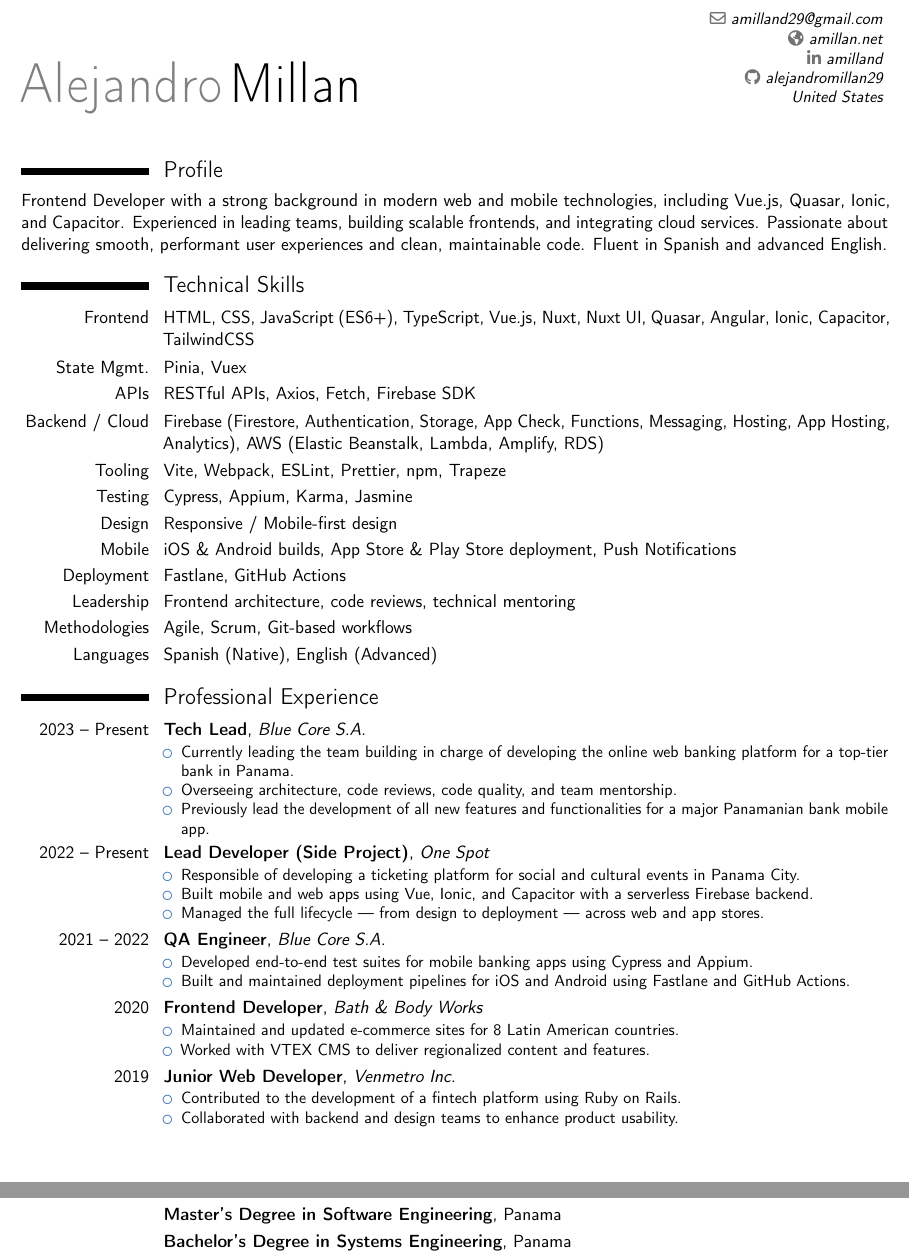
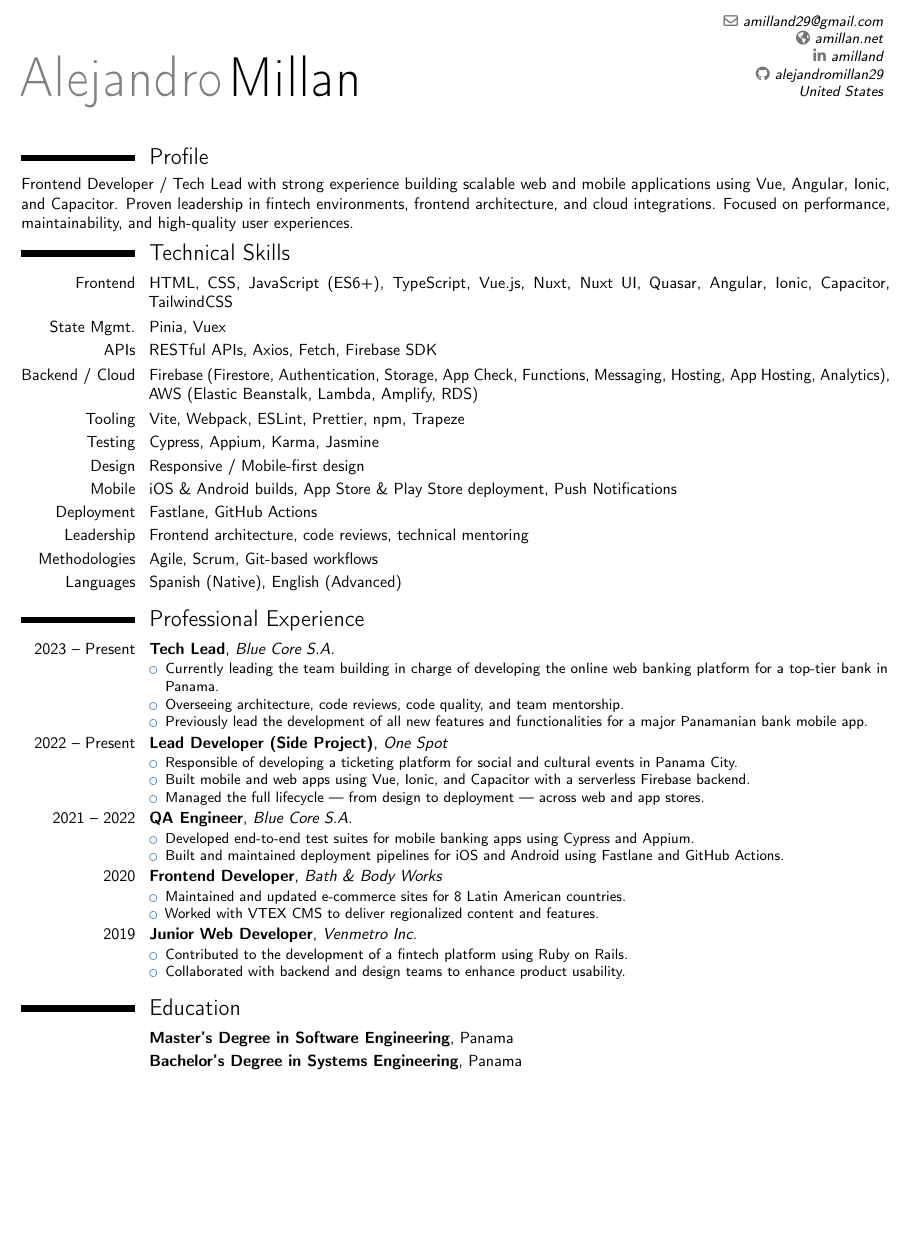
Before and after one commit to alejandromillan29/alejandromillan29, a LaTeX CV (ALEJANDRO_MILLAN.tex): two parts of pages 1 and 2 of 2 before the commit and part of the page after it, the two joined at a grey line, cut so that both start at the same text, the shorter picture padded with empty space. Compiled offline with pdfLaTeX.

Commit message:
Fix: One pager

```diff
--- a/ALEJANDRO_MILLAN.tex
+++ b/ALEJANDRO_MILLAN.tex
@@ -22,13 +24,14 @@
 
 \begin{document}
 
-% Title
 \makecvtitle
+\vspace{-1.2em}
 
 %----- Profile -----
-\vspace{-1em}
 \section{Profile}
-Frontend Developer with a strong background in modern web and mobile technologies, including Vue.js, Quasar, Ionic, and Capacitor. Experienced in leading teams, building scalable frontends, and integrating cloud services. Passionate about delivering smooth, performant user experiences and clean, maintainable code. Fluent in Spanish and advanced English.
+Frontend Developer / Tech Lead with strong experience building scalable web and mobile applications using Vue, Angular, Ionic, and Capacitor. Proven leadership in fintech environments, frontend architecture, and cloud integrations. Focused on performance, maintainability, and high-quality user experiences.
+
+\vspace{-0.4em}
 
 %----- Technical Skills -----
 \section{Technical Skills}
@@ -45,6 +48,8 @@ Frontend Developer with a strong background in modern web and mobile technologie
 \cvitem{Methodologies}{Agile, Scrum, Git-based workflows}
 \cvitem{Languages}{Spanish (Native), English (Advanced)}
 
+\vspace{-0.4em}
+
 %----- Professional Experience -----
 \section{Professional Experience}
 
@@ -62,11 +69,15 @@ Frontend Developer with a strong background in modern web and mobile technologie
   \item Managed the full lifecycle — from design to deployment — across web and app stores.
 \end{itemize}}
 
+\vspace{-0.2em}
+
 \cventry{2021 -- 2022}{QA Engineer}{Blue Core S.A.}{}{}{
 \begin{itemize}
   \item Developed end-to-end test suites for mobile banking apps using Cypress and Appium.
   \item Built and maintained deployment pipelines for iOS and Android using Fastlane and GitHub Actions.
 \end{itemize}}
+
+\vspace{-0.2em}
 
 \cventry{2020}{Frontend Developer}{Bath \& Body Works}{}{}{
 \begin{itemize}
```
Also changed, not shown: ALEJANDRO_MILLAN.tex (24 more changed lines).
